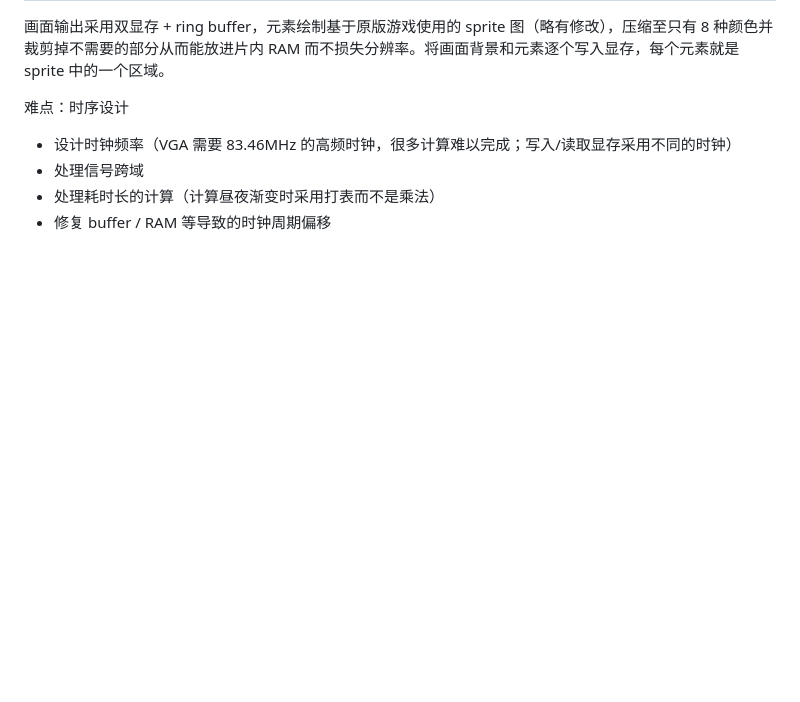
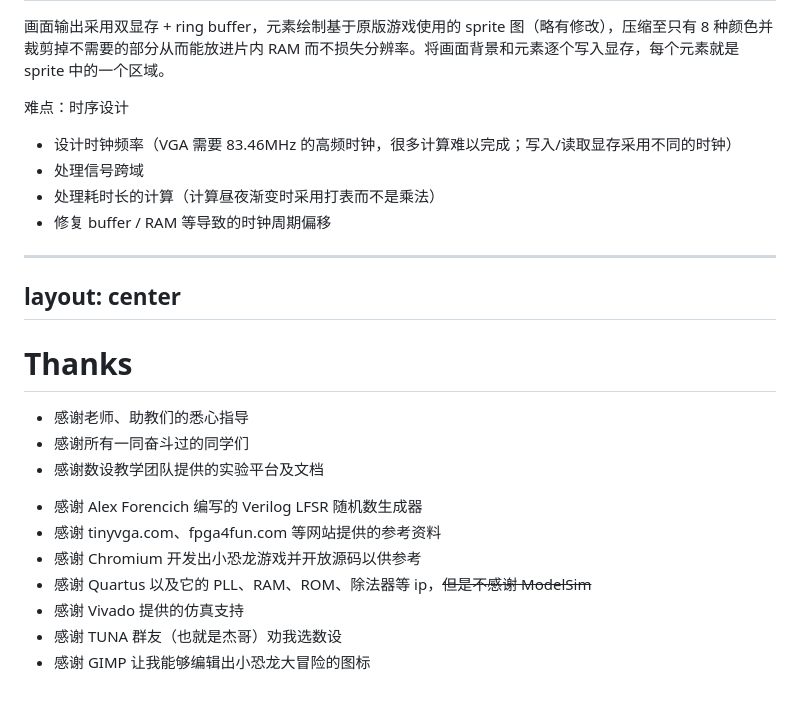
Before and after one commit to abmfy/digital-design-grp-12, a Markdown page: slides/slides.md, the part around one of its changes. GitHub-like rendering; blank space fills up the shorter version.

Commit message:
docs(slides): add thanks

```diff
--- a/slides/slides.md
+++ b/slides/slides.md
@@ -377,3 +377,24 @@ image: /sensor.jpg
 -   修复 buffer / RAM 等导致的时钟周期偏移
 
 </v-click>
+
+---
+layout: center
+---
+
+# Thanks
+
+-   感谢老师、助教们的悉心指导
+-   感谢所有一同奋斗过的同学们
+-   感谢数设教学团队提供的实验平台及文档
+
+<v-click>
+
+-   感谢 Alex Forencich 编写的 Verilog LFSR 随机数生成器
+-   感谢 tinyvga.com、fpga4fun.com 等网站提供的参考资料
+-   感谢 Chromium 开发出小恐龙游戏并开放源码以供参考
+-   感谢 Quartus 以及它的 PLL、RAM、ROM、除法器等 ip，~~但是不感谢 ModelSim~~
+-   感谢 Vivado 提供的仿真支持
+-   感谢 TUNA 群友（也就是杰哥）劝我选数设
+-   感谢 GIMP 让我能够编辑出小恐龙大冒险的图标
+
```
Also changed, not shown: other parts of slides/slides.md (+1 -0 lines).
